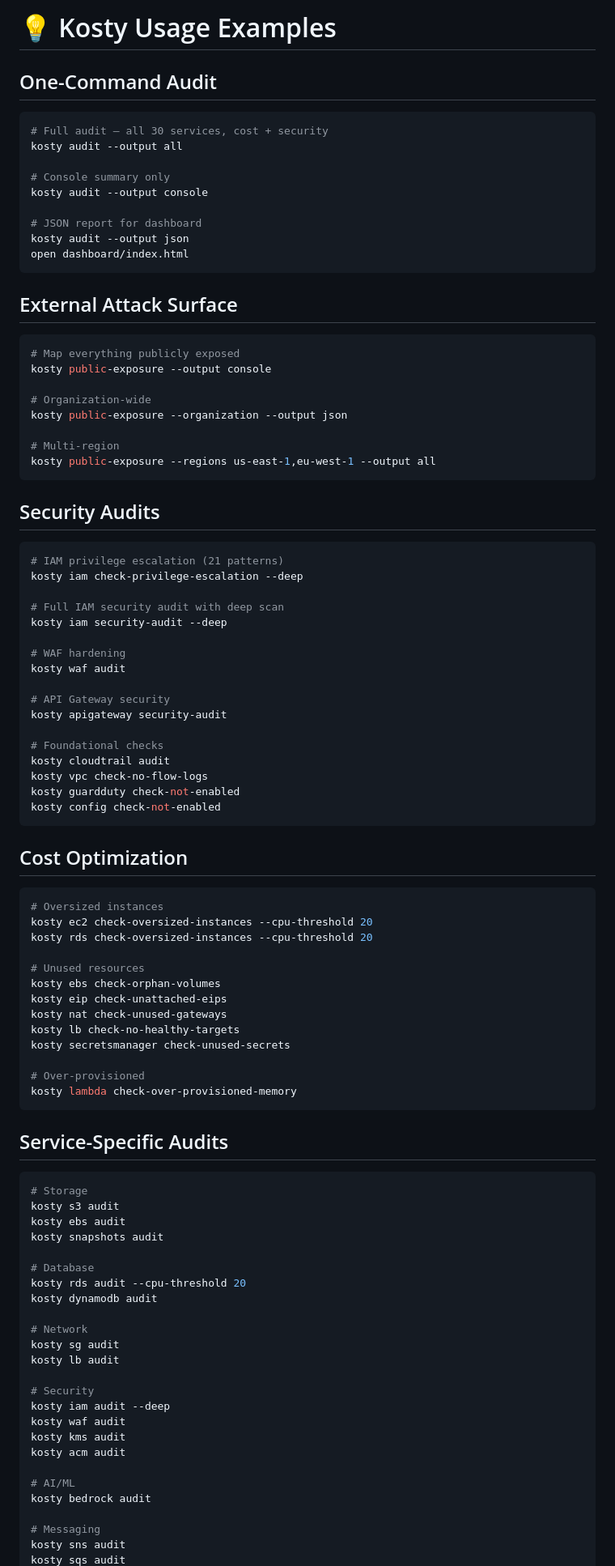
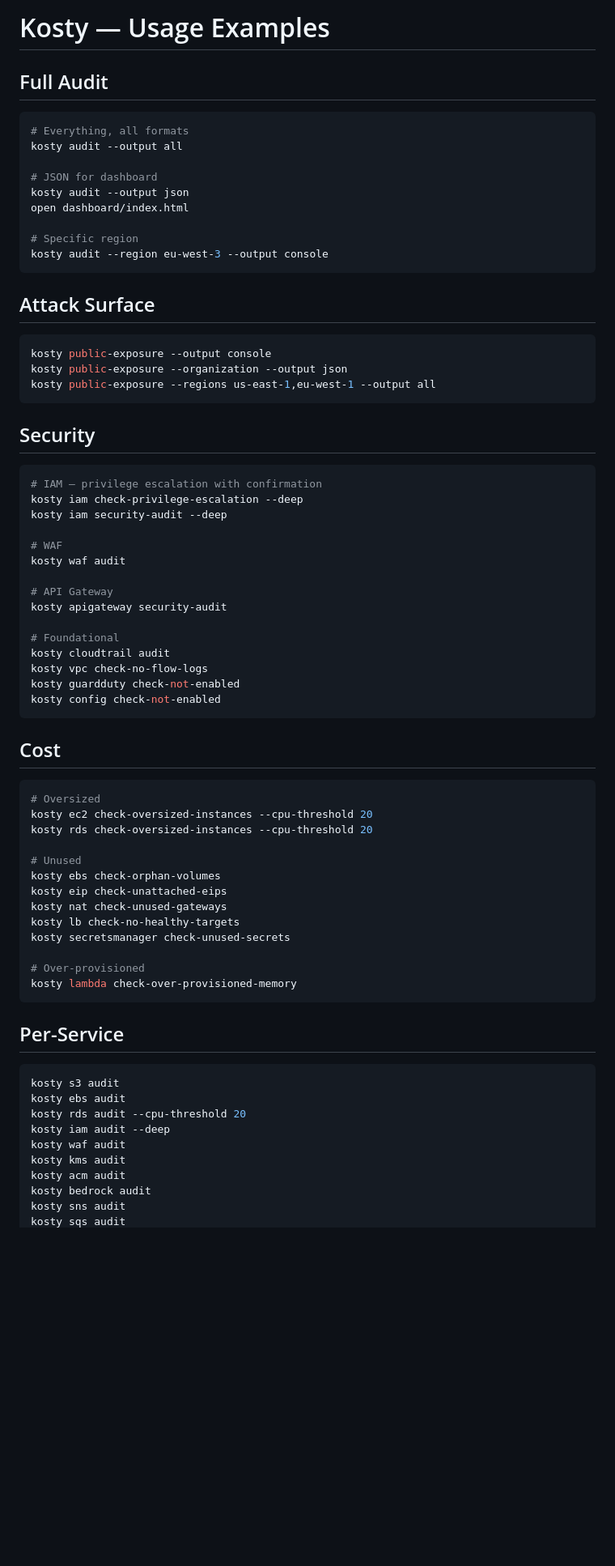
Before and after one commit to kosty-cloud/kosty, a Markdown page: docs/EXAMPLES.md, the part around one of its changes. Shown at 81% size. Rendered like a GitHub page; blank space fills up the shorter version.

Commit message:
docs: tighten README, SERVICES.md and EXAMPLES.md

````diff
--- a/docs/EXAMPLES.md
+++ b/docs/EXAMPLES.md
@@ -1,62 +1,55 @@
-# 💡 Kosty Usage Examples
+# Kosty — Usage Examples
 
-## One-Command Audit
+## Full Audit
 
 ```bash
-# Full audit — all 30 services, cost + security
+# Everything, all formats
 kosty audit --output all
 
-# Console summary only
-kosty audit --output console
-
-# JSON report for dashboard
+# JSON for dashboard
 kosty audit --output json
 open dashboard/index.html
+
+# Specific region
+kosty audit --region eu-west-3 --output console
 ```
 
-## External Attack Surface
+## Attack Surface
 
 ```bash
-# Map everything publicly exposed
 kosty public-exposure --output console
-
-# Organization-wide
 kosty public-exposure --organization --output json
-
-# Multi-region
 kosty public-exposure --regions us-east-1,eu-west-1 --output all
 ```
 
-## Security Audits
+## Security
 
 ```bash
-# IAM privilege escalation (21 patterns)
+# IAM — privilege escalation with confirmation
 kosty iam check-privilege-escalation --deep
-
-# Full IAM security audit with deep scan
 kosty iam security-audit --deep
 
-# WAF hardening
+# WAF
 kosty waf audit
 
-# API Gateway security
+# API Gateway
 kosty apigateway security-audit
 
-# Foundational checks
+# Foundational
 kosty cloudtrail audit
 kosty vpc check-no-flow-logs
 kosty guardduty check-not-enabled
 kosty config check-not-enabled
 ```
 
-## Cost Optimization
+## Cost
 
 ```bash
-# Oversized instances
+# Oversized
 kosty ec2 check-oversized-instances --cpu-threshold 20
 kosty rds check-oversized-instances --cpu-threshold 20
 
-# Unused resources
+# Unused
 kosty ebs check-orphan-volumes
 kosty eip check-unattached-eips
 kosty nat check-unused-gateways
@@ -67,31 +60,16 @@ kosty secretsmanager check-unused-secrets
 kosty lambda check-over-provisioned-memory
 ```
 
-## Service-Specific Audits
+## Per-Service
 
 ```bash
-# Storage
 kosty s3 audit
 kosty ebs audit
-kosty snapshots audit
-
-# Database
 kosty rds audit --cpu-threshold 20
-kosty dynamodb audit
-
-# Network
-kosty sg audit
-kosty lb audit
-
-# Security
 kosty iam audit --deep
 kosty waf audit
 kosty kms audit
 kosty acm audit
-
-# AI/ML
 kosty bedrock audit
-
-# Messaging
 kosty sns audit
 kosty sqs audit
````
Also changed, not shown: other parts of docs/EXAMPLES.md (+8 -39 lines), docs/SERVICES.md (+26 -24 lines), README.md (line endings or trailing spaces).
